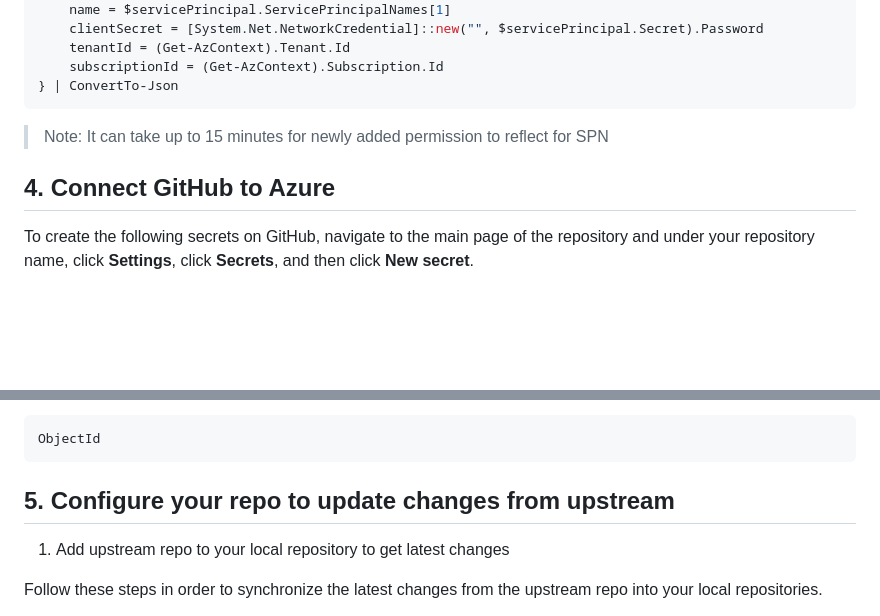
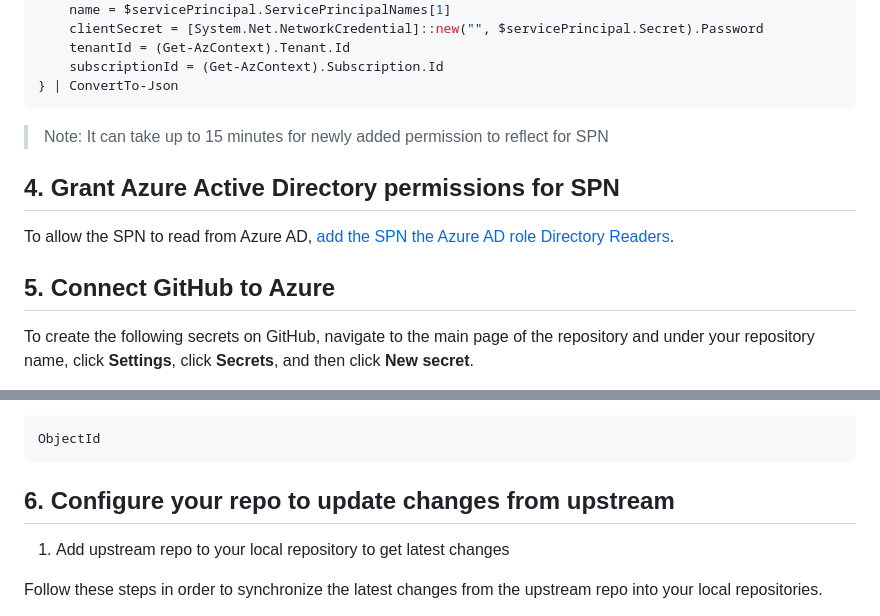
Before and after one commit to Azure/Enterprise-Scale, a Markdown page: docs/Deploy/setup-github.md, 2 parts joined by grey strips. Drawn GitHub-style; blank space fills up the shorter version.

Commit message:
added aad role info (#195)
Co-authored-by: uday31in <14359777+uday31in@users.noreply.github.com>

````diff
--- a/docs/Deploy/setup-github.md
+++ b/docs/Deploy/setup-github.md
@@ -48,9 +48,12 @@ Export the SPN information. Perform this step in the same PowerShell instance th
 } | ConvertTo-Json
 ```
 
+
 > Note: It can take up to 15 minutes for newly added permission to reflect for SPN
+## 4. Grant Azure Active Directory permissions for SPN
+To allow the SPN to read from Azure AD, [add the SPN the Azure AD role Directory Readers](../EnterpriseScale-Setup-aad-permissions.md).
 
-## 4. Connect GitHub to Azure
+## 5. Connect GitHub to Azure
 
 To create the following secrets on GitHub, navigate to the main page of the repository and under your repository name, click **Settings**, click **Secrets**, and then click **New secret**.
 
@@ -75,7 +78,7 @@ To create the following secrets on GitHub, navigate to the main page of the repo
 ObjectId
 ```
 
-## 5. Configure your repo to update changes from upstream
+## 6. Configure your repo to update changes from upstream
 
 1. Add upstream repo to your local repository to get latest changes
 
````
Also changed, not shown: docs/EnterpriseScale-Setup-aad-permissions.md (added, +44 -0 lines), docs/media/aad-rolesandadministrators.png (added), docs/media/directory-reader.png (added).
